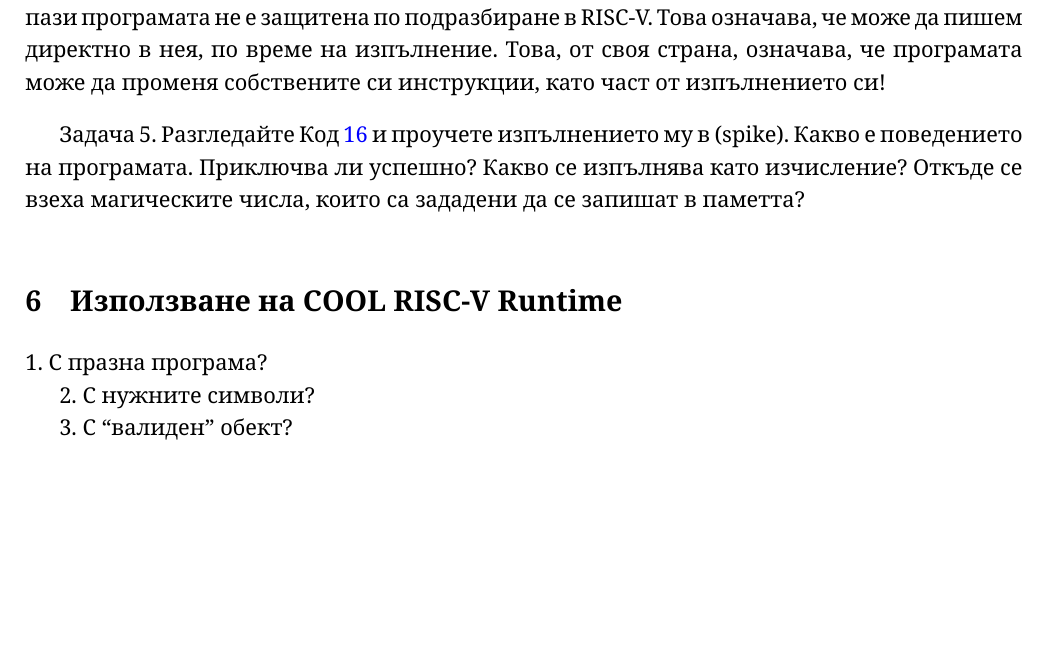
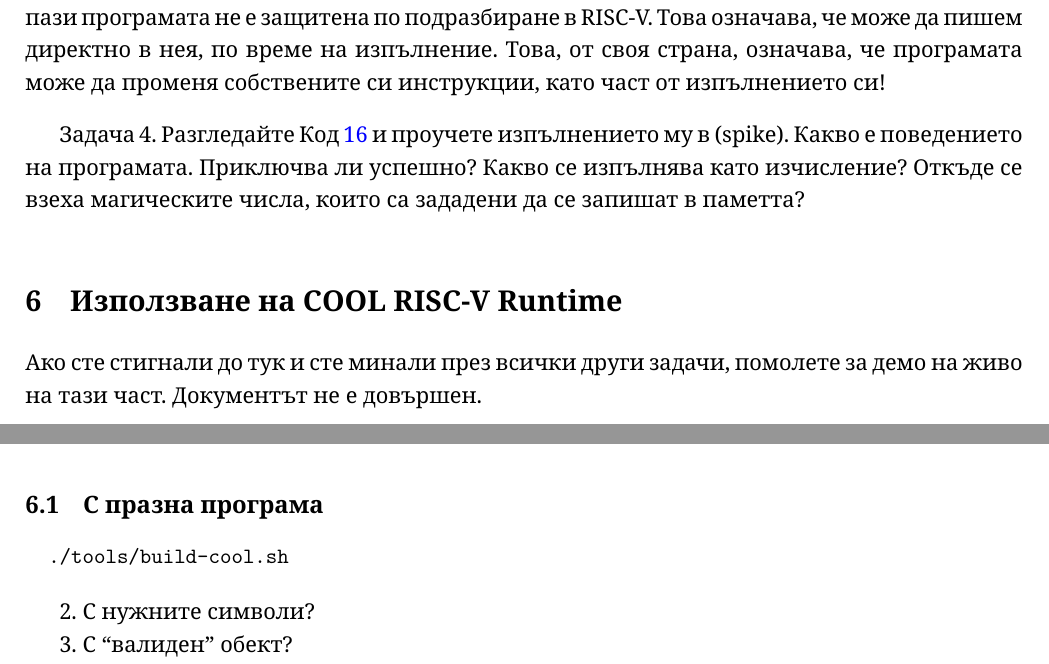
Before and after one commit to Aristotelis2002/uni-coolc, a LaTeX document (handouts/tut09/tut09.tex): part of page 16 of 20 before the commit and two parts of pages 16 and 18 of 20 after it, the two joined at a grey line, cut so that both start at the same text, the shorter picture padded with empty space. Compiled offline with XeLaTeX.

Commit message:
More of tut09; still not done, but pushing cw4 next

```diff
--- a/handouts/tut09/tut09.tex
+++ b/handouts/tut09/tut09.tex
@@ -672,7 +672,7 @@ tohost:
 Това, от своя страна, означава, че програмата може да променя собствените си инструкции, като част от изпълнението си!
 
 \par\vspace{10pt}
-Задача 5. Разгледайте Код \ref{lst:code16} и проучете изпълнението му в (spike).
+Задача 4. Разгледайте Код \ref{lst:code16} и проучете изпълнението му в (spike).
 Какво е поведението на програмата.
 Приключва ли успешно?
 Какво се изпълнява като изчисление?
@@ -712,7 +712,14 @@ start:
 
 \section{Използване на COOL RISC-V Runtime}
 
-1. С празна програма?
+Ако сте стигнали до тук и сте минали през всички други задачи, помолете за демо на живо на тази част.
+Документът не е довършен.
+
+\subsection{С празна програма}
+
+\begin{minted}{bash}
+  ./tools/build-cool.sh
+\end{minted}
 
 2. С нужните символи?
 
```
Also changed, not shown: handouts/tut09/tut09.tex (6 more changed lines).
